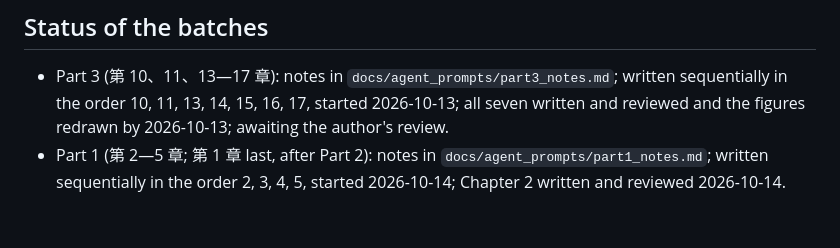
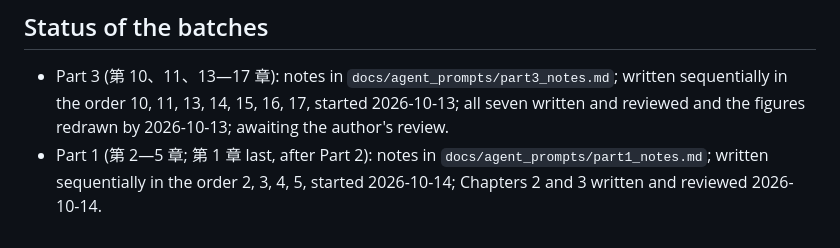
Before and after one commit to 610607/finance-study, a Markdown page: macro/docs/WORKFLOW.md, the part around the change. GitHub-like rendering.

```diff
--- a/macro/docs/WORKFLOW.md
+++ b/macro/docs/WORKFLOW.md
@@ -81,4 +81,4 @@ python3 data/fetch/verify_quotes.py $CORPUS && python3 data/fetch/verify_web_quo
   the order 10, 11, 13, 14, 15, 16, 17, started 2026-10-13; all seven written and reviewed and the figures redrawn
   by 2026-10-13; awaiting the author's review.
 - Part 1 (第 2—5 章; 第 1 章 last, after Part 2): notes in `docs/agent_prompts/part1_notes.md`; written
-  sequentially in the order 2, 3, 4, 5, started 2026-10-14; Chapter 2 written and reviewed 2026-10-14.
+  sequentially in the order 2, 3, 4, 5, started 2026-10-14; Chapters 2 and 3 written and reviewed 2026-10-14.
```
Also changed, not shown: macro/docs/STATUS.md (+16 -2 lines).
